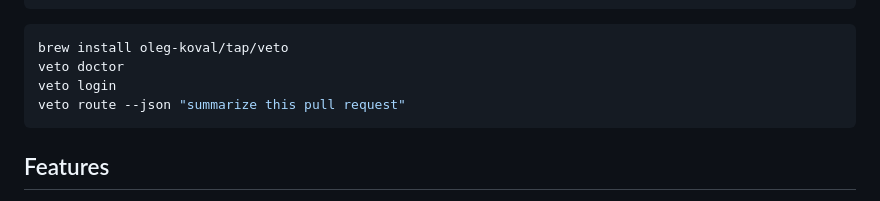
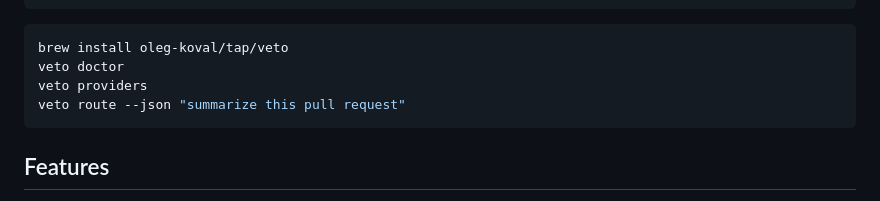
Before and after one commit to oleg-koval/veto, a Markdown page: README.md, the part around the change. Drawn GitHub-style.

Commit message:
docs: make native provider discovery the default

````diff
--- a/README.md
+++ b/README.md
@@ -54,7 +54,7 @@ $ veto route "refactor the auth middleware to use JWT" --kind refactor --risk me
 ```bash
 brew install oleg-koval/tap/veto
 veto doctor
-veto login
+veto providers
 veto route --json "summarize this pull request"
 ```
 
````
